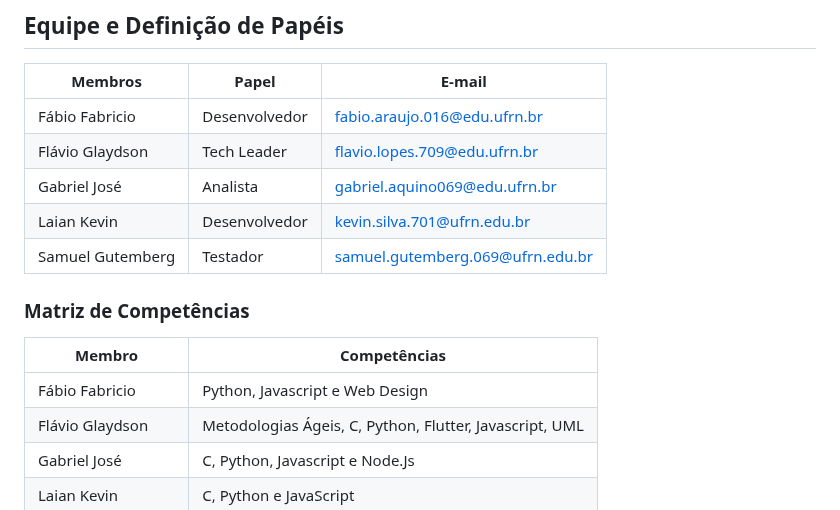
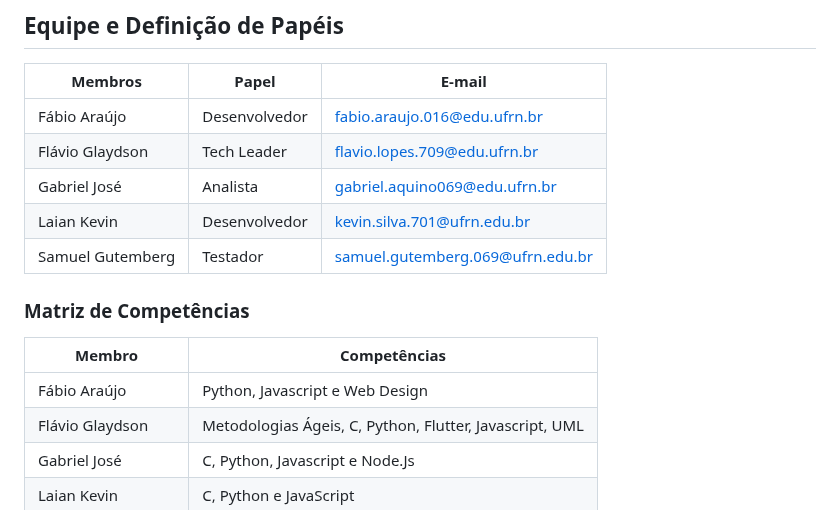
Before and after one commit to flaviogui/TechCell-Pro, a Markdown page: documentação/doc-visao.md, the part around one of its changes. Rendered like a GitHub page.

```diff
--- a/documentação/doc-visao.md
+++ b/documentação/doc-visao.md
@@ -7,7 +7,7 @@ link: https://docs.google.com/document/d/1DPBcyGHgflmz5RDsZQ2X8KVBPoEF5PdAz9BBNF
 
 Membros          |     Papel     |   E-mail   |
 ---------------- | ------------- | ---------- |
-Fábio Fabricio   | Desenvolvedor | fabio.araujo.016@edu.ufrn.br
+Fábio Araújo     | Desenvolvedor | fabio.araujo.016@edu.ufrn.br
 Flávio Glaydson  | Tech Leader   | flavio.lopes.709@edu.ufrn.br
 Gabriel José     | Analista      | gabriel.aquino069@edu.ufrn.br
 Laian Kevin      | Desenvolvedor | kevin.silva.701@ufrn.edu.br
@@ -17,7 +17,7 @@ Samuel Gutemberg | Testador      | samuel.gutemberg.069@ufrn.edu.br
 
 Membro           |     Competências   |
 ---------------- | ------------------ |
-Fábio Fabricio   | Python, Javascript e Web Design
+Fábio Araújo     | Python, Javascript e Web Design
 Flávio Glaydson  | Metodologias Ágeis, C, Python, Flutter, Javascript, UML
 Gabriel José     | C, Python, Javascript e Node.Js
 Laian Kevin      | C, Python e JavaScript
```
Also changed, not shown: other parts of documentação/doc-visao.md (+4 -4 lines).
